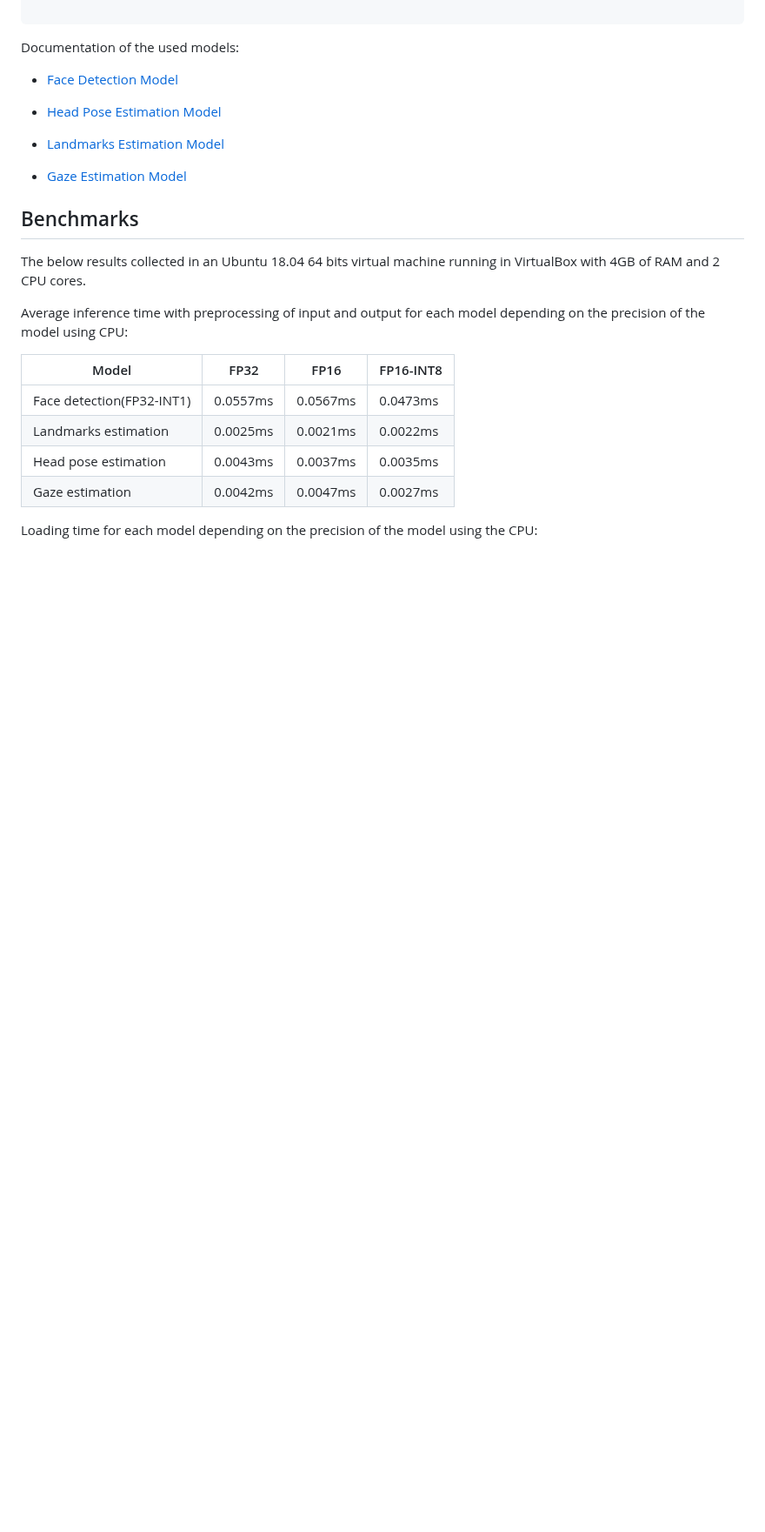
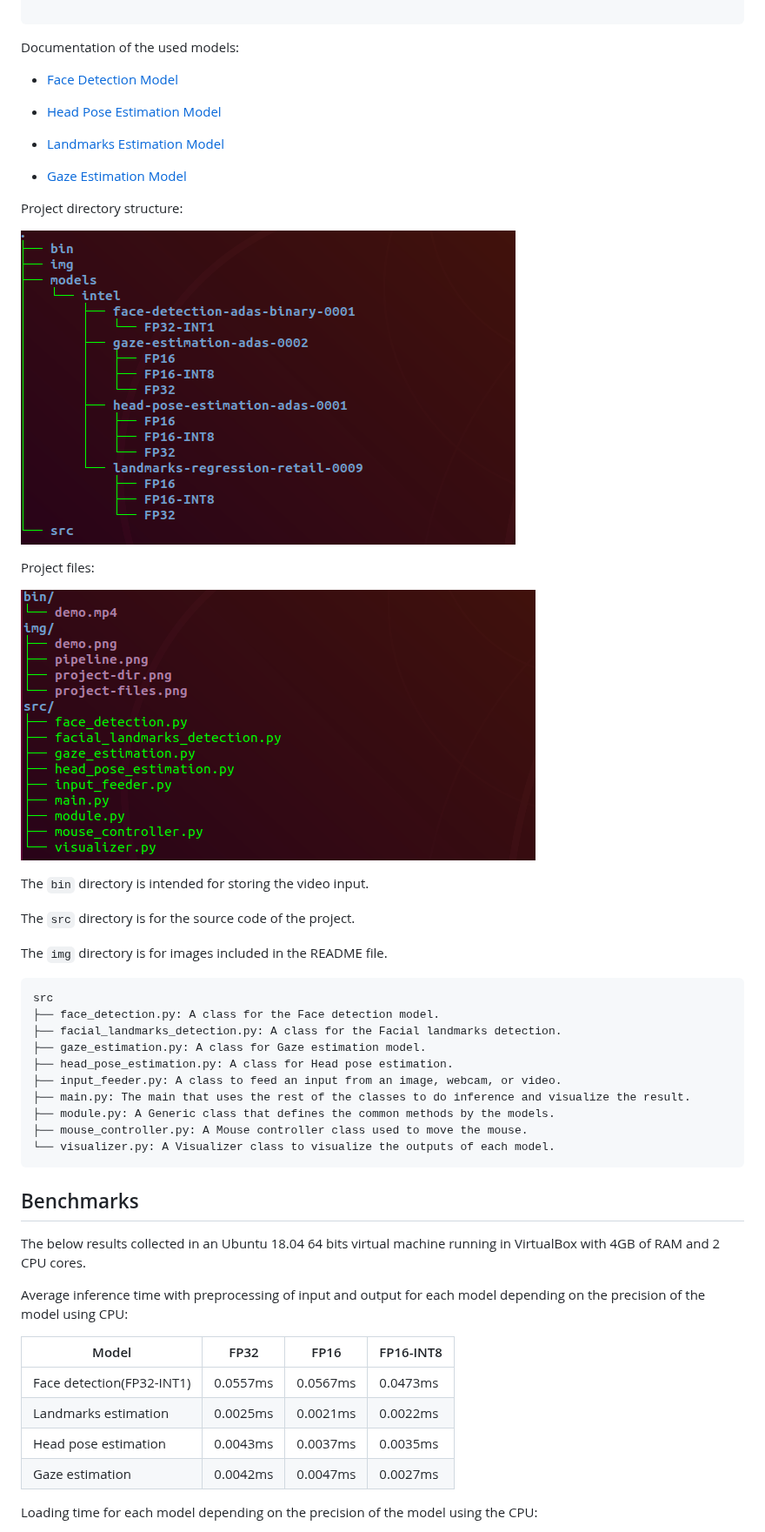
Before and after one commit to SadmiB/Computer_Pointer_Controller, a Markdown page: README.md, the part around one of its changes. Shown at 87% size. GitHub-like rendering; pictures changed too: img/project-dir.png (added), img/project-files.png (added); blank space fills up the shorter version.

````diff
--- a/README.md
+++ b/README.md
@@ -121,6 +127,35 @@ Documentation of the used models:
 
 * [Gaze Estimation Model](https://docs.openvinotoolkit.org/latest/omz_models_intel_gaze_estimation_adas_0002_description_gaze_estimation_adas_0002.html)
 
+
+Project directory structure:
+
+![Project directory structure](img/project-dir.png)
+
+Project files:
+
+![Project files](img/project-files.png)
+
+The `bin` directory is intended for storing the video input.
+
+The `src` directory is for the source code of the project.
+
+The `img` directory is for images included in the README file.
+
+```
+src
+├── face_detection.py: A class for the Face detection model.
+├── facial_landmarks_detection.py: A class for the Facial landmarks detection.
+├── gaze_estimation.py: A class for Gaze estimation model.
+├── head_pose_estimation.py: A class for Head pose estimation.
+├── input_feeder.py: A class to feed an input from an image, webcam, or video.
+├── main.py: The main that uses the rest of the classes to do inference and visualize the result.
+├── module.py: A Generic class that defines the common methods by the models.
+├── mouse_controller.py: A Mouse controller class used to move the mouse.
+└── visualizer.py: A Visualizer class to visualize the outputs of each model.
+```
+
+
 ## Benchmarks
 
 The below results collected in an Ubuntu 18.04 64 bits virtual machine running in VirtualBox with 4GB of RAM and 2 CPU cores.
````
Also changed, not shown: other parts of README.md (+16 -10 lines), 5 other files.
